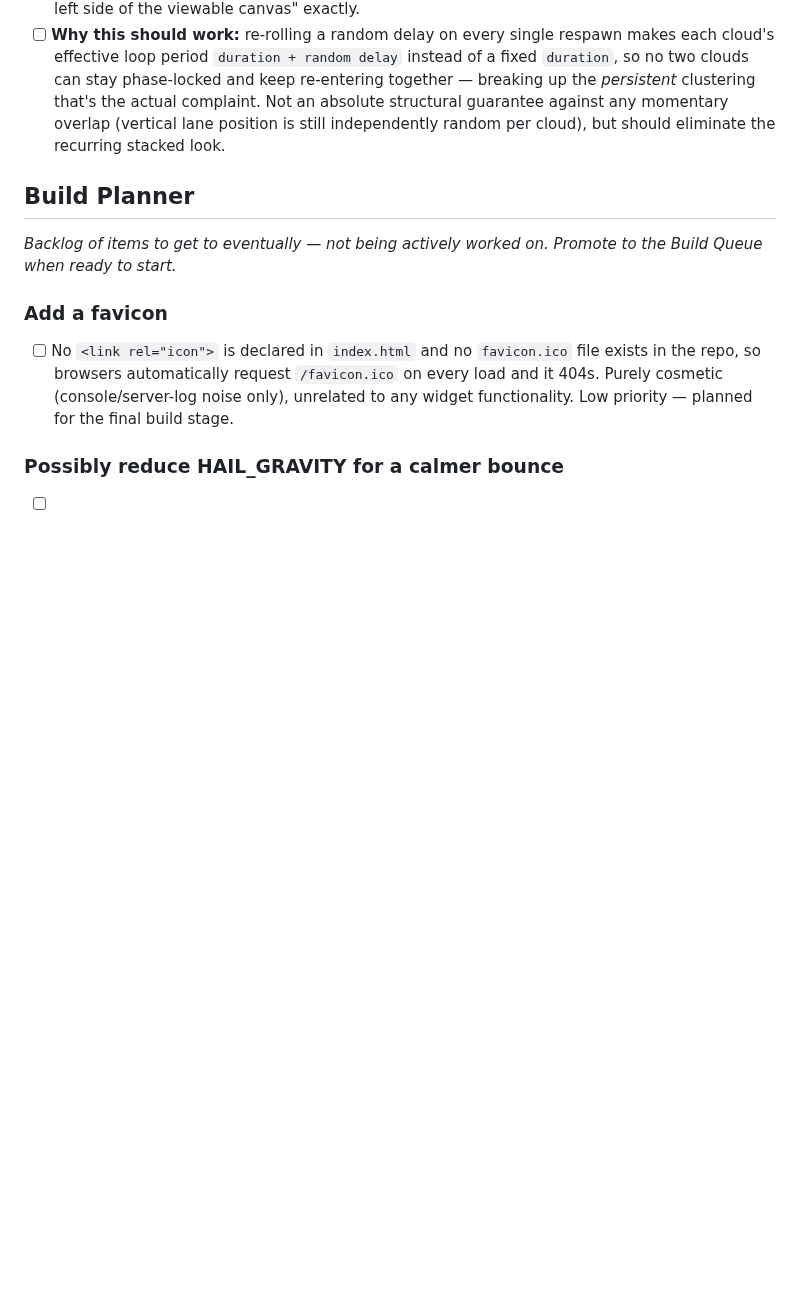
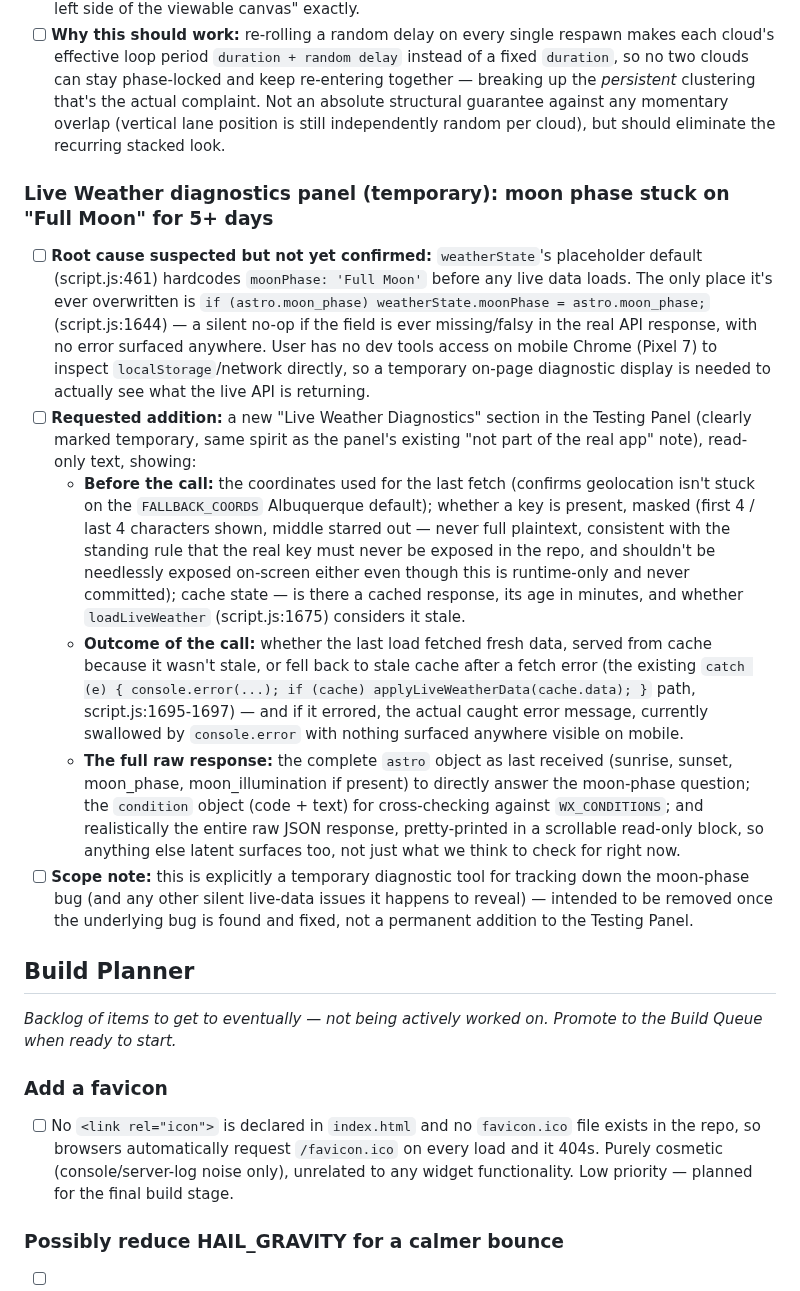
Before and after one commit to TundraJon/Startpage, a Markdown page: README.md, the part around the change. GitHub-like rendering; blank space fills up the shorter version.

Commit message:
Log Live Weather diagnostics panel to Build Queue
Temporary Testing Panel addition to track down the moon-phase-stuck
bug (suspected root cause: hardcoded 'Full Moon' placeholder default
never overwritten if astro.moon_phase is ever missing) without dev
tools on mobile. Covers pre-fetch state (coords, masked key, cache
age), fetch outcome (fresh/cached/fallback + error message), and the
full raw astro/condition/response data.

```diff
--- a/README.md
+++ b/README.md
@@ -442,6 +442,15 @@ Geolocation, true local timezone, and the full live data pull stay queued below
 - [ ] **Requested fix, proposed by the user:** give each cloud a random "hold" delay of 0.1–5 seconds before it starts drifting, applied specifically on respawn (inside `spawnCloud`, only when `oldCloud` is passed — i.e. not the initial batch, which keeps its existing negative-delay stagger). Concretely: `if (oldCloud) cloud.style.animationDelay = (0.1 + Math.random() * 4.9) + 's';` after `randomizeCloud(cloud)` is called. With no `animation-fill-mode` set, the cloud sits at its base (off-canvas, `left: calc(-1 * var(--cloud-w))`) during the hold, matching "off the left side of the viewable canvas" exactly.
 - [ ] **Why this should work:** re-rolling a random delay on every single respawn makes each cloud's effective loop period `duration + random delay` instead of a fixed `duration`, so no two clouds can stay phase-locked and keep re-entering together — breaking up the *persistent* clustering that's the actual complaint. Not an absolute structural guarantee against any momentary overlap (vertical lane position is still independently random per cloud), but should eliminate the recurring stacked look.
 
+### Live Weather diagnostics panel (temporary): moon phase stuck on "Full Moon" for 5+ days
+
+- [ ] **Root cause suspected but not yet confirmed:** `weatherState`'s placeholder default (script.js:461) hardcodes `moonPhase: 'Full Moon'` before any live data loads. The only place it's ever overwritten is `if (astro.moon_phase) weatherState.moonPhase = astro.moon_phase;` (script.js:1644) — a silent no-op if the field is ever missing/falsy in the real API response, with no error surfaced anywhere. User has no dev tools access on mobile Chrome (Pixel 7) to inspect `localStorage`/network directly, so a temporary on-page diagnostic display is needed to actually see what the live API is returning.
+- [ ] **Requested addition:** a new "Live Weather Diagnostics" section in the Testing Panel (clearly marked temporary, same spirit as the panel's existing "not part of the real app" note), read-only text, showing:
+  - **Before the call:** the coordinates used for the last fetch (confirms geolocation isn't stuck on the `FALLBACK_COORDS` Albuquerque default); whether a key is present, masked (first 4 / last 4 characters shown, middle starred out — never full plaintext, consistent with the standing rule that the real key must never be exposed in the repo, and shouldn't be needlessly exposed on-screen either even though this is runtime-only and never committed); cache state — is there a cached response, its age in minutes, and whether `loadLiveWeather` (script.js:1675) considers it stale.
+  - **Outcome of the call:** whether the last load fetched fresh data, served from cache because it wasn't stale, or fell back to stale cache after a fetch error (the existing `catch (e) { console.error(...); if (cache) applyLiveWeatherData(cache.data); }` path, script.js:1695-1697) — and if it errored, the actual caught error message, currently swallowed by `console.error` with nothing surfaced anywhere visible on mobile.
+  - **The full raw response:** the complete `astro` object as last received (sunrise, sunset, moon_phase, moon_illumination if present) to directly answer the moon-phase question; the `condition` object (code + text) for cross-checking against `WX_CONDITIONS`; and realistically the entire raw JSON response, pretty-printed in a scrollable read-only block, so anything else latent surfaces too, not just what we think to check for right now.
+- [ ] **Scope note:** this is explicitly a temporary diagnostic tool for tracking down the moon-phase bug (and any other silent live-data issues it happens to reveal) — intended to be removed once the underlying bug is found and fixed, not a permanent addition to the Testing Panel.
+
 ## Build Planner
 
 _Backlog of items to get to eventually — not being actively worked on. Promote to the Build Queue when ready to start._
```
